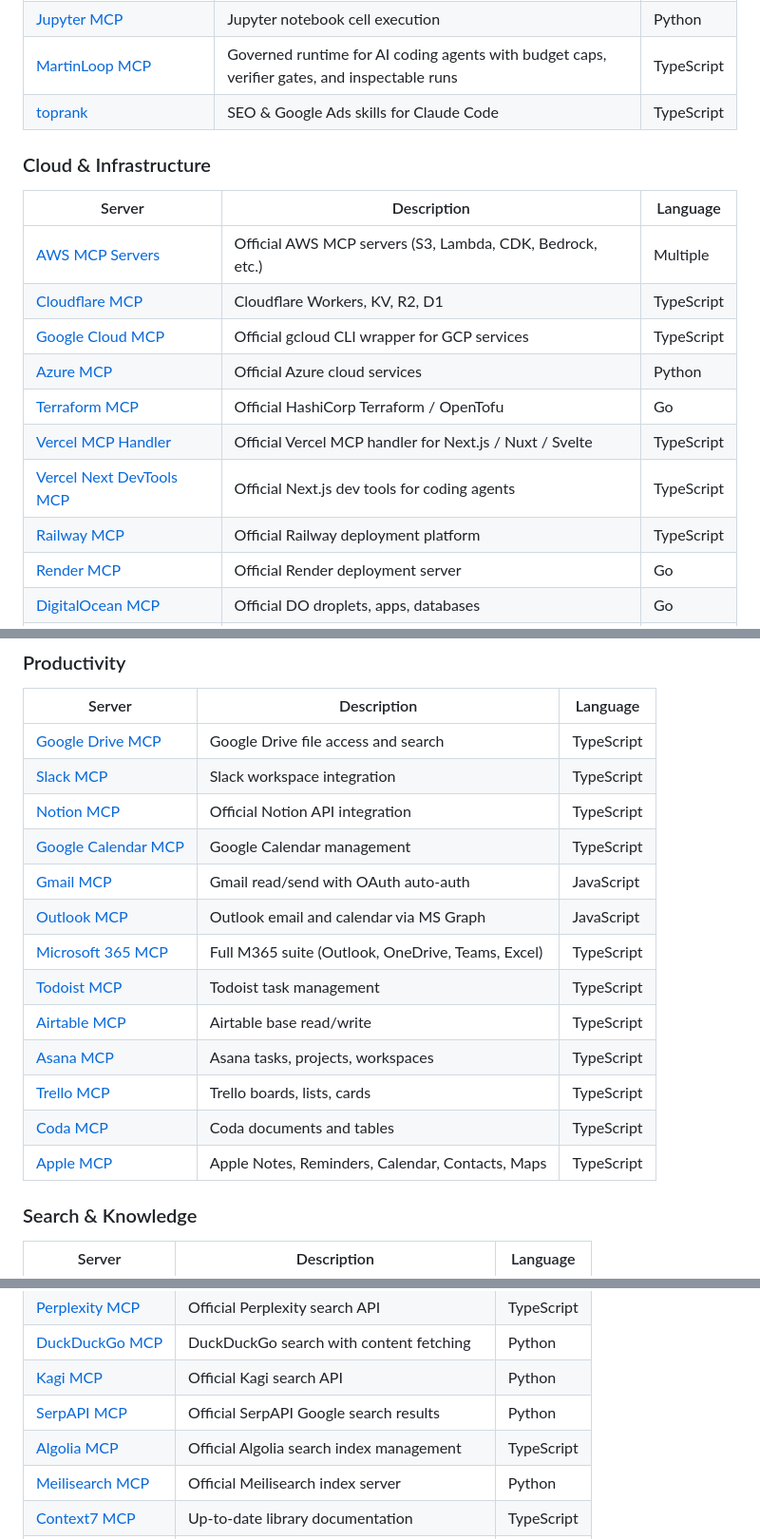
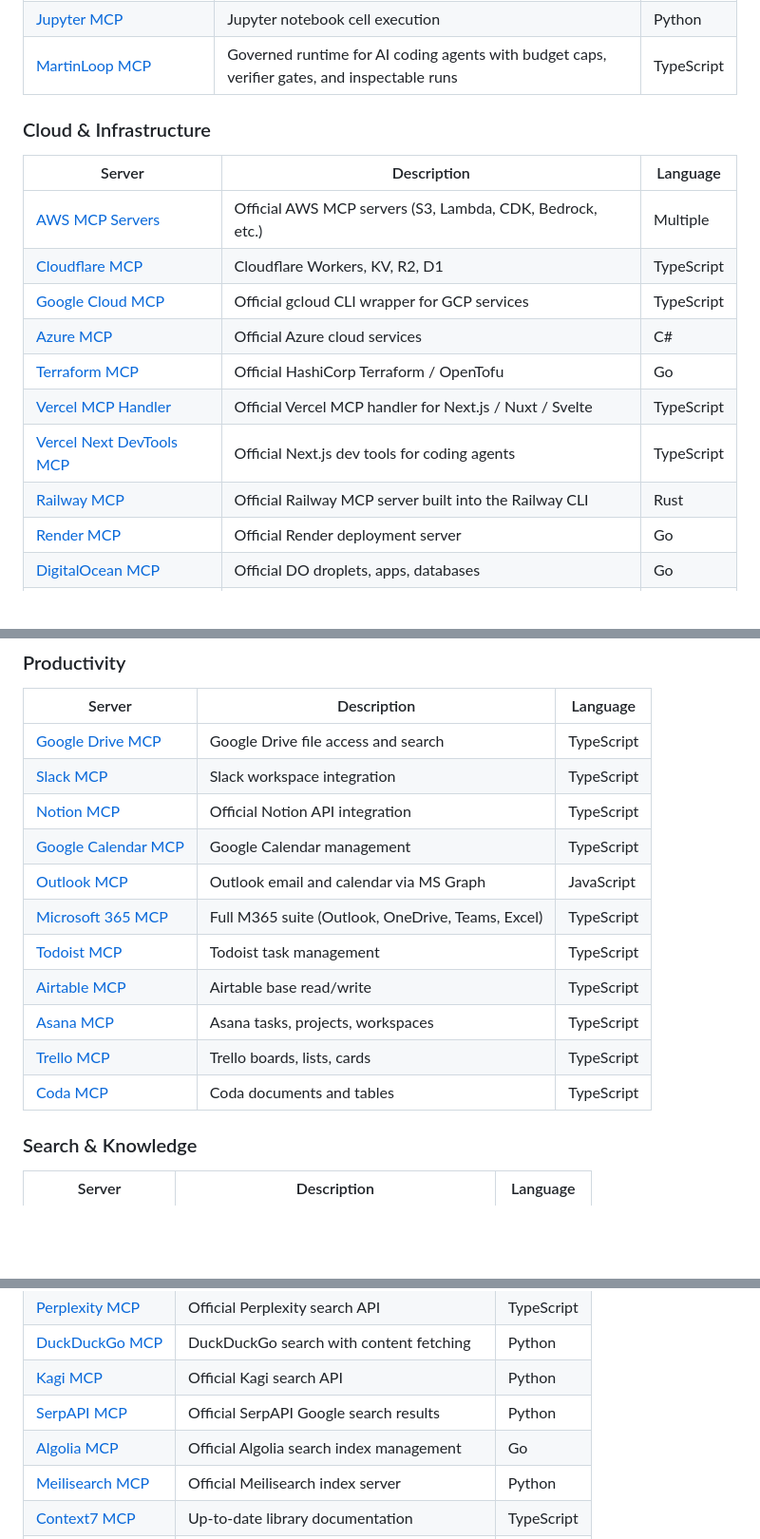
Before and after one commit to Sagargupta16/awesome-mcp-servers, a Markdown page: README.md, 3 parts joined by grey strips. Shown at 95% size. Drawn GitHub-style; blank space fills up the shorter version.

```diff
--- a/README.md
+++ b/README.md
@@ -93,7 +93,6 @@ MCP is an open protocol that lets AI assistants (Claude, GPT, Cursor, Windsurf,
 | [CircleCI MCP](https://github.com/CircleCI-Public/mcp-server-circleci) | Official CircleCI workflow integration | TypeScript |
 | [Jupyter MCP](https://github.com/datalayer/jupyter-mcp-server) | Jupyter notebook cell execution | Python |
 | [MartinLoop MCP](https://github.com/Keesan12/martin-loop/tree/main/packages/mcp) | Governed runtime for AI coding agents with budget caps, verifier gates, and inspectable runs | TypeScript |
-| [toprank](https://github.com/nowork-studio/toprank) | SEO & Google Ads skills for Claude Code | TypeScript |
 
 ### Cloud & Infrastructure
 
@@ -102,11 +101,11 @@ MCP is an open protocol that lets AI assistants (Claude, GPT, Cursor, Windsurf,
 | [AWS MCP Servers](https://github.com/awslabs/mcp) | Official AWS MCP servers (S3, Lambda, CDK, Bedrock, etc.) | Multiple |
 | [Cloudflare MCP](https://github.com/cloudflare/mcp-server-cloudflare) | Cloudflare Workers, KV, R2, D1 | TypeScript |
 | [Google Cloud MCP](https://github.com/googleapis/gcloud-mcp) | Official gcloud CLI wrapper for GCP services | TypeScript |
-| [Azure MCP](https://github.com/Azure/azure-mcp) | Official Azure cloud services | Python |
+| [Azure MCP](https://github.com/microsoft/mcp) | Official Azure cloud services | C# |
 | [Terraform MCP](https://github.com/hashicorp/terraform-mcp-server) | Official HashiCorp Terraform / OpenTofu | Go |
 | [Vercel MCP Handler](https://github.com/vercel/mcp-handler) | Official Vercel MCP handler for Next.js / Nuxt / Svelte | TypeScript |
 | [Vercel Next DevTools MCP](https://github.com/vercel/next-devtools-mcp) | Official Next.js dev tools for coding agents | TypeScript |
-| [Railway MCP](https://github.com/railwayapp/railway-mcp-server) | Official Railway deployment platform | TypeScript |
+| [Railway MCP](https://docs.railway.com/cli/mcp) | Official Railway MCP server built into the Railway CLI | Rust |
 | [Render MCP](https://github.com/render-oss/render-mcp-server) | Official Render deployment server | Go |
 | [DigitalOcean MCP](https://github.com/digitalocean-labs/mcp-digitalocean) | Official DO droplets, apps, databases | Go |
 | [Heroku MCP](https://github.com/heroku/heroku-mcp-server) | Official Heroku platform CLI wrapper | TypeScript |
@@ -122,7 +121,6 @@ MCP is an open protocol that lets AI assistants (Claude, GPT, Cursor, Windsurf,
 | [Slack MCP](https://github.com/korotovsky/slack-mcp-server) | Slack workspace integration | TypeScript |
 | [Notion MCP](https://github.com/makenotion/notion-mcp-server) | Official Notion API integration | TypeScript |
 | [Google Calendar MCP](https://github.com/nspady/google-calendar-mcp) | Google Calendar management | TypeScript |
-| [Gmail MCP](https://github.com/GongRzhe/Gmail-MCP-Server) | Gmail read/send with OAuth auto-auth | JavaScript |
 | [Outlook MCP](https://github.com/ryaker/outlook-mcp) | Outlook email and calendar via MS Graph | JavaScript |
 | [Microsoft 365 MCP](https://github.com/Softeria/ms-365-mcp-server) | Full M365 suite (Outlook, OneDrive, Teams, Excel) | TypeScript |
 | [Todoist MCP](https://github.com/abhiz123/todoist-mcp-server) | Todoist task management | TypeScript |
@@ -130,7 +128,6 @@ MCP is an open protocol that lets AI assistants (Claude, GPT, Cursor, Windsurf,
 | [Asana MCP](https://github.com/roychri/mcp-server-asana) | Asana tasks, projects, workspaces | TypeScript |
 | [Trello MCP](https://github.com/delorenj/mcp-server-trello) | Trello boards, lists, cards | TypeScript |
 | [Coda MCP](https://github.com/orellazri/coda-mcp) | Coda documents and tables | TypeScript |
-| [Apple MCP](https://github.com/supermemoryai/apple-mcp) | Apple Notes, Reminders, Calendar, Contacts, Maps | TypeScript |
 
 ### Search & Knowledge
 
@@ -143,7 +140,7 @@ MCP is an open protocol that lets AI assistants (Claude, GPT, Cursor, Windsurf,
 | [DuckDuckGo MCP](https://github.com/nickclyde/duckduckgo-mcp-server) | DuckDuckGo search with content fetching | Python |
 | [Kagi MCP](https://github.com/kagisearch/kagimcp) | Official Kagi search API | Python |
 | [SerpAPI MCP](https://github.com/serpapi/serpapi-mcp) | Official SerpAPI Google search results | Python |
-| [Algolia MCP](https://github.com/algolia/mcp-node) | Official Algolia search index management | TypeScript |
+| [Algolia MCP](https://github.com/algolia/mcp) | Official Algolia search index management | Go |
 | [Meilisearch MCP](https://github.com/meilisearch/meilisearch-mcp) | Official Meilisearch index server | Python |
 | [Context7 MCP](https://github.com/upstash/context7) | Up-to-date library documentation | TypeScript |
 | [DeepWiki MCP](https://github.com/regenrek/deepwiki-mcp) | Fetch deepwiki.com repo docs as markdown | TypeScript |
```
Also changed, not shown: other parts of README.md (+14 -14 lines).
